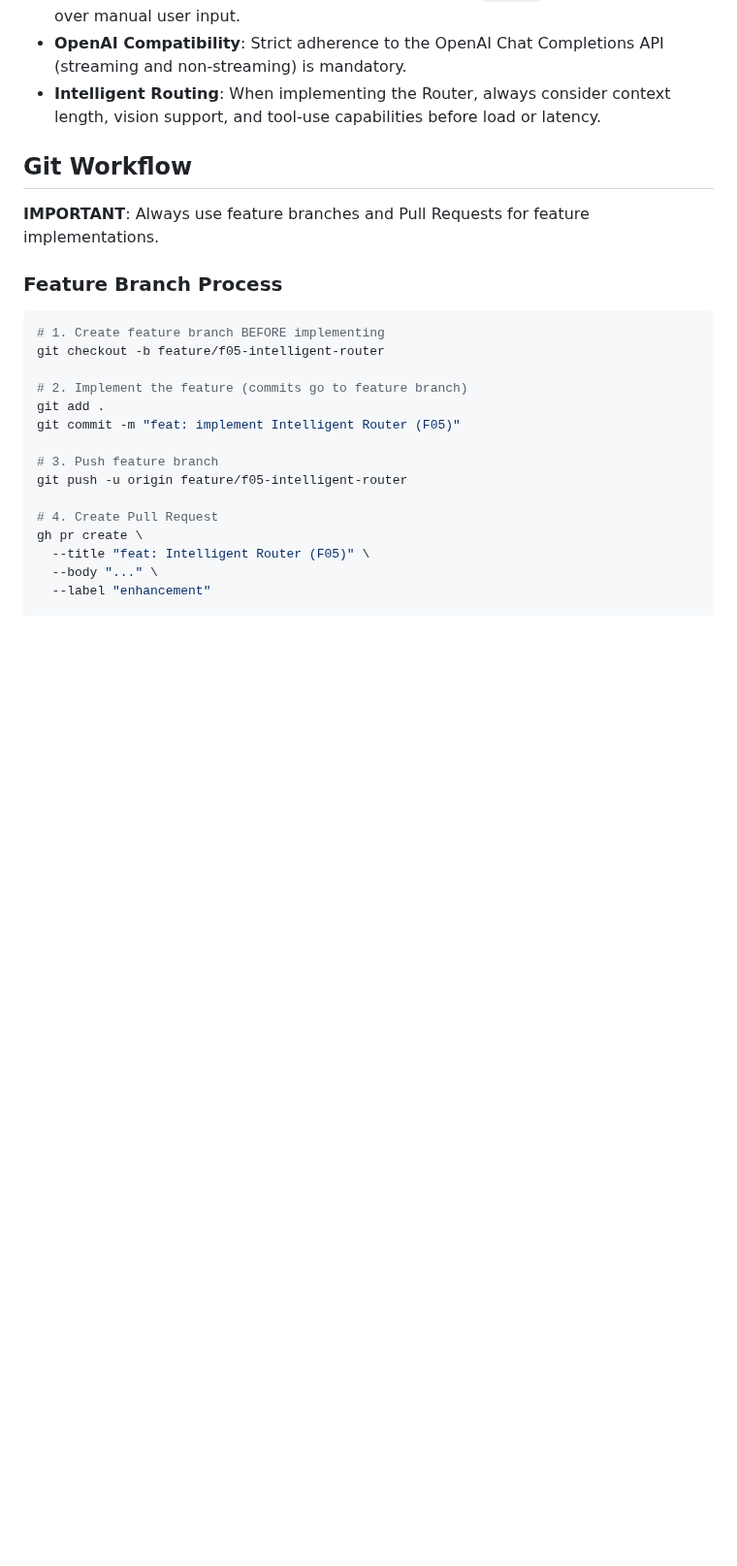
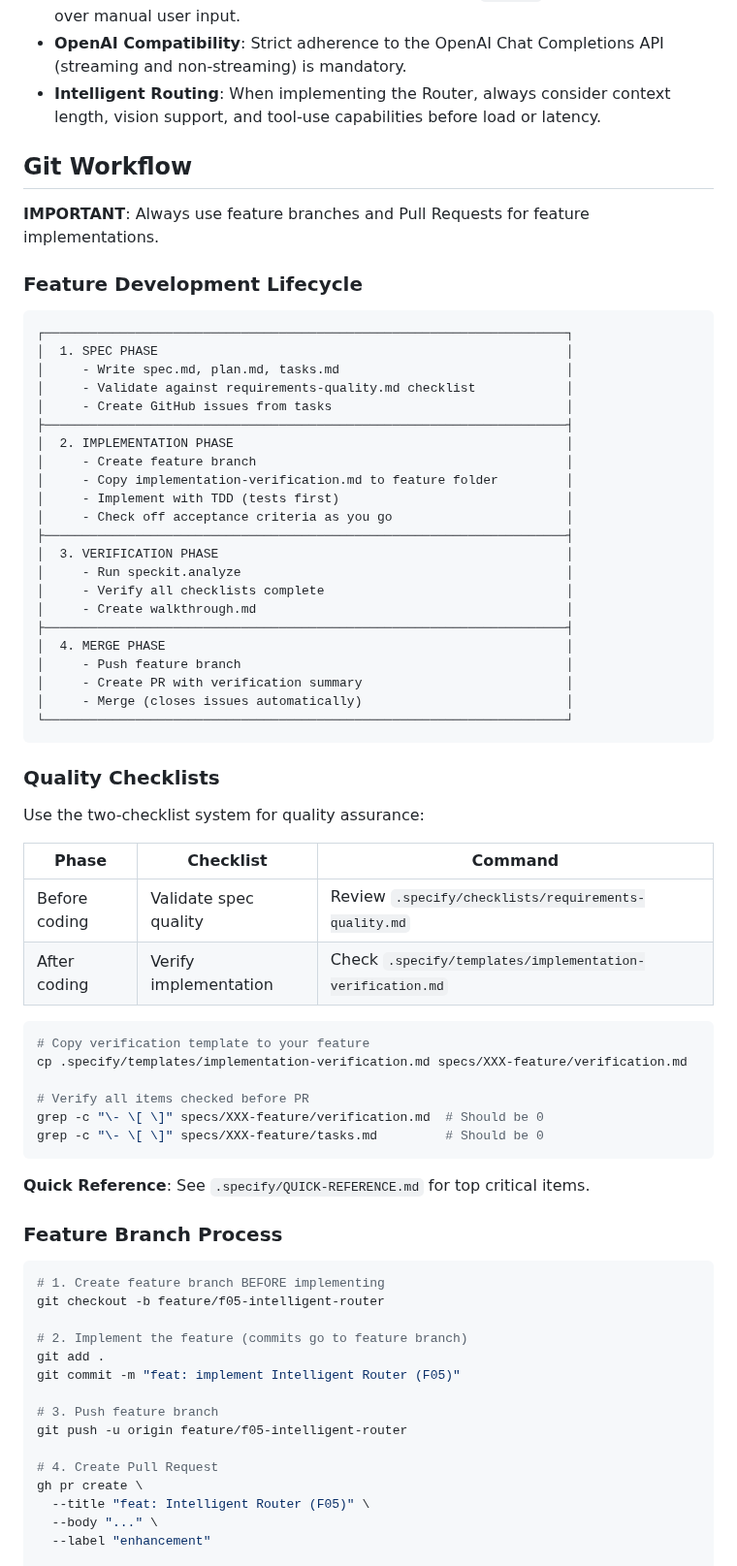
Before and after one commit to leocamello/nexus, a Markdown page: .github/copilot-instructions.md, the part around one of its changes. Shown at 97% size. Drawn GitHub-style; blank space fills up the shorter version.

Commit message:
docs: integrate quality checklists into feature workflow
Added to Git Workflow section:
- Feature Development Lifecycle diagram (4 phases)
- Quality Checklists table with commands
- Instructions to copy verification template
- Reference to QUICK-REFERENCE.md

This ensures quality checklists are part of the standard
workflow when implementing new features.

````diff
--- a/.github/copilot-instructions.md
+++ b/.github/copilot-instructions.md
@@ -119,6 +119,53 @@ handle.await?;
 
 **IMPORTANT**: Always use feature branches and Pull Requests for feature implementations.
 
+### Feature Development Lifecycle
+
+```
+┌─────────────────────────────────────────────────────────────────────┐
+│  1. SPEC PHASE                                                      │
+│     - Write spec.md, plan.md, tasks.md                              │
+│     - Validate against requirements-quality.md checklist            │
+│     - Create GitHub issues from tasks                               │
+├─────────────────────────────────────────────────────────────────────┤
+│  2. IMPLEMENTATION PHASE                                            │
+│     - Create feature branch                                         │
+│     - Copy implementation-verification.md to feature folder         │
+│     - Implement with TDD (tests first)                              │
+│     - Check off acceptance criteria as you go                       │
+├─────────────────────────────────────────────────────────────────────┤
+│  3. VERIFICATION PHASE                                              │
+│     - Run speckit.analyze                                           │
+│     - Verify all checklists complete                                │
+│     - Create walkthrough.md                                         │
+├─────────────────────────────────────────────────────────────────────┤
+│  4. MERGE PHASE                                                     │
+│     - Push feature branch                                           │
+│     - Create PR with verification summary                           │
+│     - Merge (closes issues automatically)                           │
+└─────────────────────────────────────────────────────────────────────┘
+```
+
+### Quality Checklists
+
+Use the two-checklist system for quality assurance:
+
+| Phase | Checklist | Command |
+|-------|-----------|---------|
+| Before coding | Validate spec quality | Review `.specify/checklists/requirements-quality.md` |
+| After coding | Verify implementation | Check `.specify/templates/implementation-verification.md` |
+
+```bash
+# Copy verification template to your feature
+cp .specify/templates/implementation-verification.md specs/XXX-feature/verification.md
+
+# Verify all items checked before PR
+grep -c "\- \[ \]" specs/XXX-feature/verification.md  # Should be 0
+grep -c "\- \[ \]" specs/XXX-feature/tasks.md         # Should be 0
+```
+
+**Quick Reference**: See `.specify/QUICK-REFERENCE.md` for top critical items.
+
 ### Feature Branch Process
 
 ```bash
````
Also changed, not shown: other parts of .github/copilot-instructions.md (+3 -2 lines).
